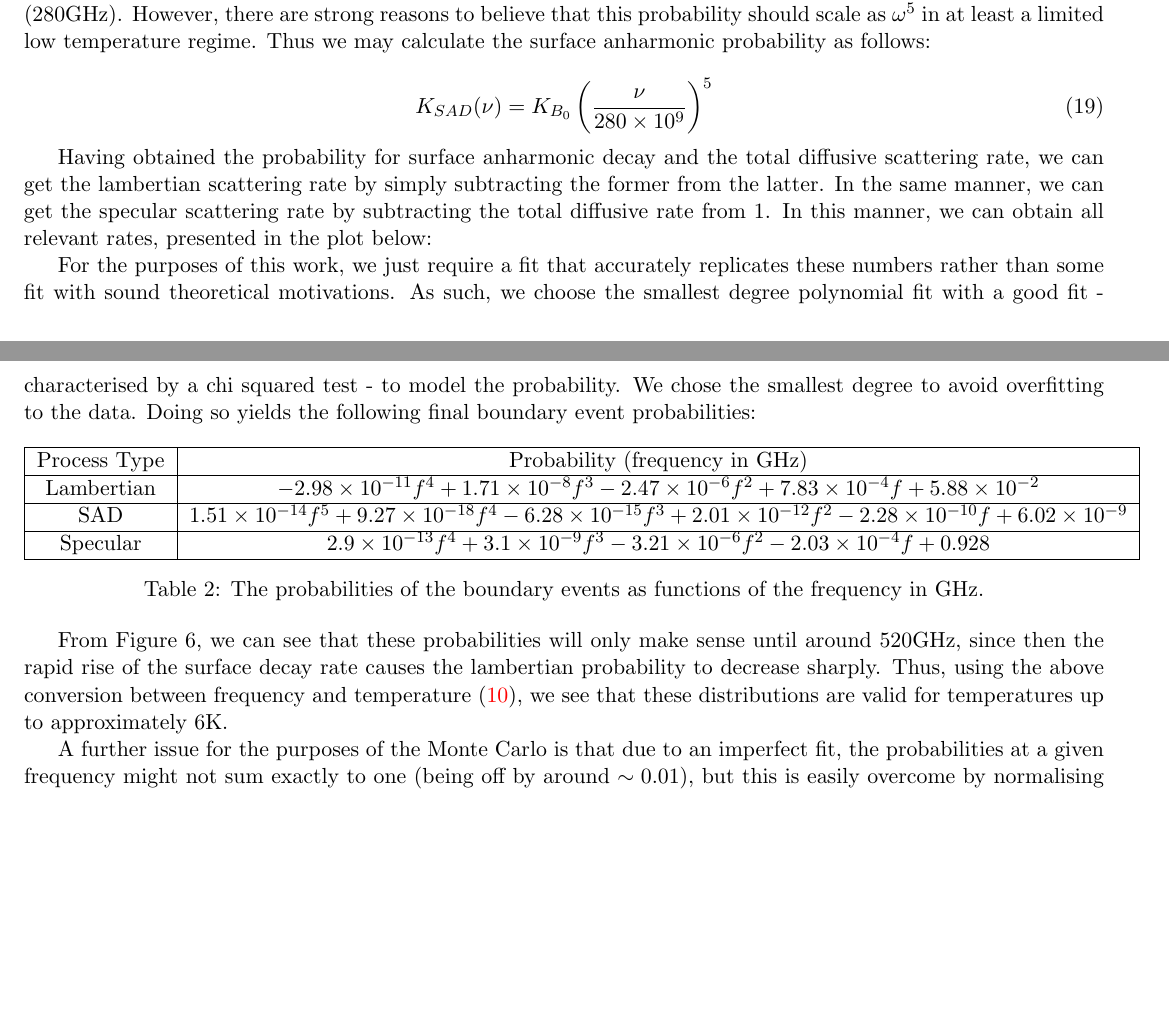
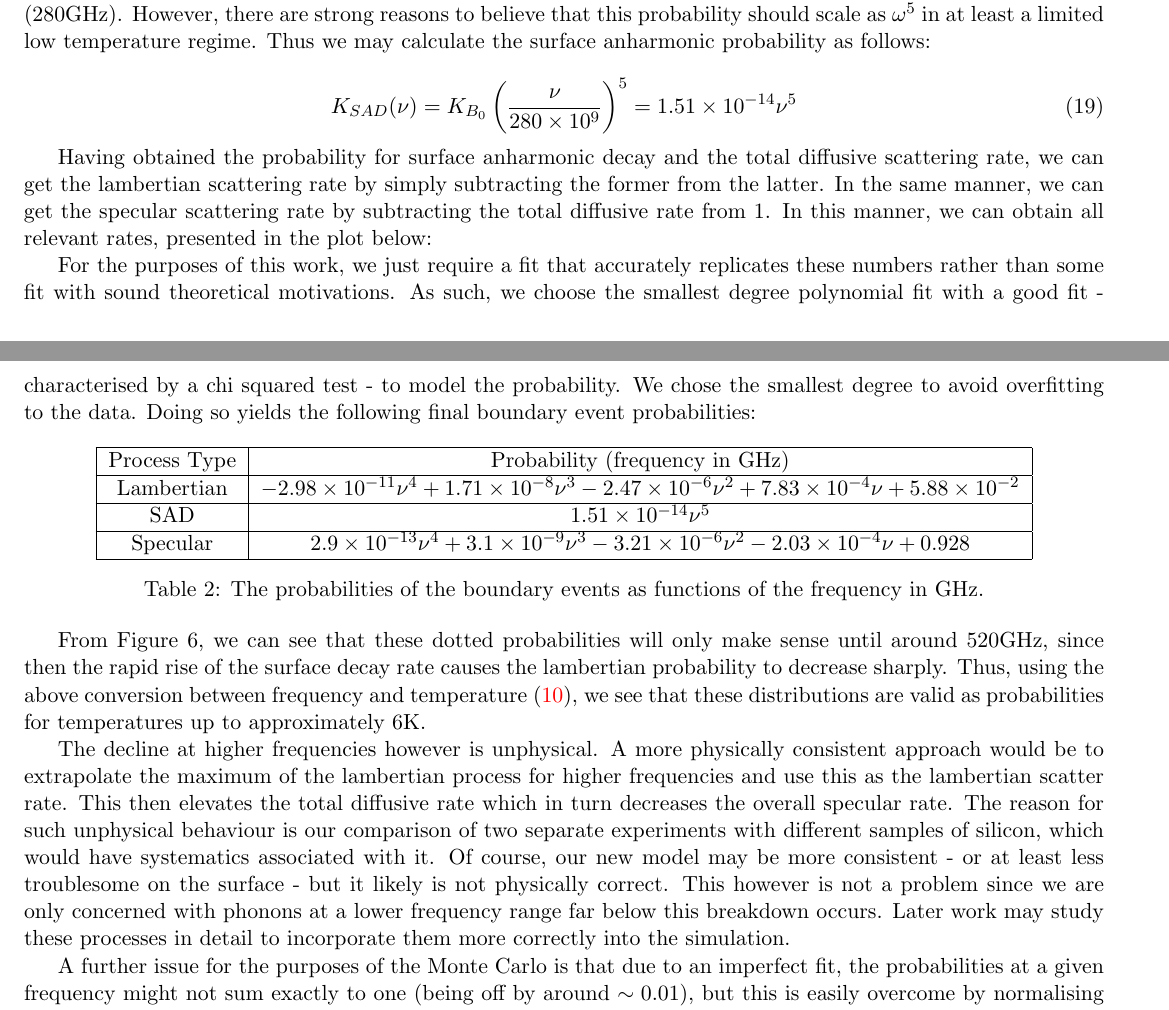
Before and after one commit to joe-singh/PhononSimulation, a LaTeX document (WriteUp/MC_Writeup.tex): two parts of pages 5 and 6 of 7, joined at a grey line, cut so that both start at the same text, the shorter picture padded with empty space. Compiled offline with pdfLaTeX.

Commit message:
Updated sad probability, more writing

```diff
--- a/WriteUp/MC_Writeup.tex
+++ b/WriteUp/MC_Writeup.tex
@@ -268,7 +268,7 @@ there are strong reasons to believe that this probability should scale as $\omeg
 may calculate the surface anharmonic probability as follows:
 
 \begin{equation}
-K_{SAD}(\nu) = K_{B_0} \left(\frac{\nu}{280 \times 10^{9}}\right)^5
+K_{SAD}(\nu) = K_{B_0} \left(\frac{\nu}{280 \times 10^{9}}\right)^5 =  1.51\e{-14} \nu^5
 \end{equation}
 
 Having obtained the probability for surface anharmonic decay and the total diffusive scattering rate, we can get the lambertian scattering rate
@@ -290,16 +290,24 @@ yields the following final boundary event probabilities:
 \centering
 \begin{tabular}{|c|c|} \hline
 Process Type & Probability (frequency in GHz) \\ \hline
-Lambertian  & $-2.98\e{-11} f^4 + 1.71\e{-8} f^3 - 2.47\e{-6} f^2 + 7.83\e{-4} f + 5.88\e{-2}$ \\ \hline
-SAD & $1.51\e{-14} f^5 + 9.27\e{-18} f^4 - 6.28\e{-15} f^3 + 2.01\e{-12} f^2 - 2.28\e{-10}  f + 6.02\e{-9}$ \\ \hline
-Specular & $2.9\e{-13} f^4 + 3.1\e{-9} f^3 - 3.21\e{-6} f^2 - 2.03\e{-4} f + 0.928$ \\ \hline
+Lambertian  & $-2.98\e{-11} \nu^4 + 1.71\e{-8} \nu^3 - 2.47\e{-6} \nu^2 + 7.83\e{-4} \nu + 5.88\e{-2}$ \\ \hline
+SAD & $1.51\e{-14} \nu^5 $ \\ \hline
+Specular & $2.9\e{-13} \nu^4 + 3.1\e{-9} \nu^3 - 3.21\e{-6} \nu^2 - 2.03\e{-4} \nu + 0.928$ \\ \hline
 \end{tabular}
 \caption{The probabilities of the boundary events as functions of the frequency in GHz.}
 \end{table}
 
-From Figure 6, we can see that these probabilities will only make sense until around $520\si{G\hertz}$, since then the rapid rise of the surface decay
-rate causes the lambertian probability to decrease sharply. Thus, using the above conversion  between frequency and temperature \eqref{eq:10}, we see that these
-distributions are valid for temperatures up to approximately $6\si{K}$.
+From Figure 6, we can see that these dotted probabilities will only make sense until around $520\si{G\hertz}$, since then the rapid rise of the surface
+decay rate causes the lambertian probability to decrease sharply. Thus, using the above conversion  between frequency and
+temperature \eqref{eq:10}, we see that these distributions are valid as probabilities for temperatures up to approximately $6\si{K}$.
+
+The decline at higher frequencies however is unphysical. A more physically consistent approach would be to extrapolate the maximum of the
+lambertian process for higher frequencies and use this as the lambertian scatter rate. This then elevates the total diffusive rate which in turn
+decreases the overall specular rate. The reason for such unphysical behaviour is our comparison of two separate experiments with different
+samples of silicon, which would have systematics associated with it. Of course, our new model may be more consistent - or at least less troublesome
+on the surface - but it likely is not physically correct. This however is not a problem since we are only concerned with phonons at a lower
+frequency range far below this breakdown occurs. Later work may study these processes in detail to incorporate them more correctly into the
+simulation.
 
 A further issue for the purposes of the Monte Carlo is that due to an imperfect fit, the probabilities at a given frequency might not sum exactly
 to one (being off by around $\sim 0.01$), but this is easily overcome by normalising them by the total which is what we do in this Monte Carlo.
```
Also changed, not shown: 4 other files.
